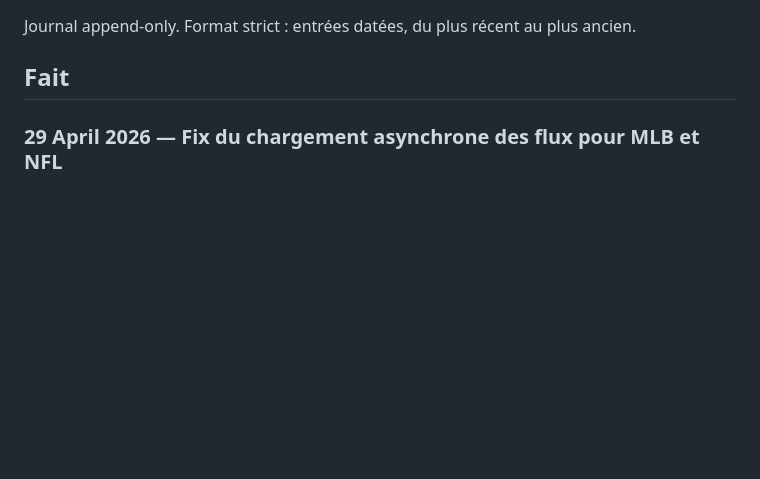
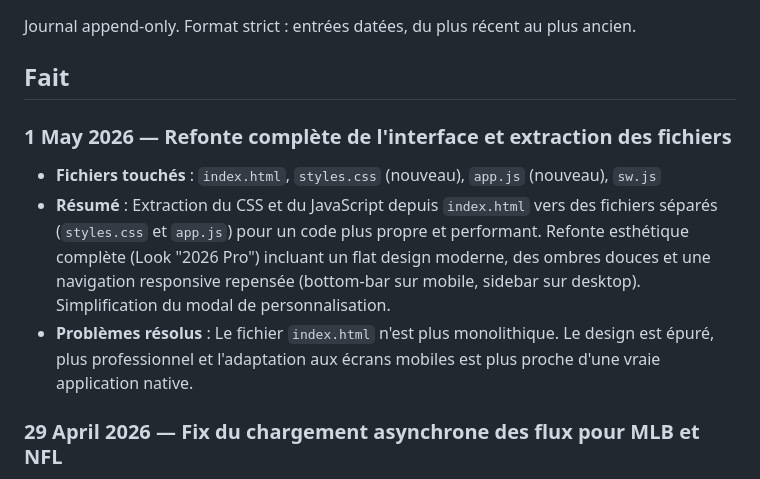
Before and after one commit to ouellettejeanphilippe-source/footy, a Markdown page: docs/WORKLOG.md, the part around the change. Rendered like a GitHub page; blank space fills up the shorter version.

Commit message:
Refonte de l'interface full responsive 2026
- Extraction des scripts et du style de `index.html` vers `app.js` et `styles.css`.
- Refonte de la barre de navigation : mode "bottom bar" pour mobile, sidebar pour desktop.
- Mise à jour des couleurs et effets visuels vers un design plat/moderne "Pro 2026" (finis les néons lourds).
- Simplification du menu de paramètres.
- Mise à jour de `sw.js` pour intégrer les nouveaux fichiers en cache hors-ligne.

Co-authored-by: google-labs-jules[bot] <161369871+google-labs-jules[bot]@users.noreply.github.com>

```diff
--- a/docs/WORKLOG.md
+++ b/docs/WORKLOG.md
@@ -3,6 +3,11 @@
 Journal append-only. Format strict : entrées datées, du plus récent au plus ancien.
 
 ## Fait
+
+### 1 May 2026 — Refonte complète de l'interface et extraction des fichiers
+- **Fichiers touchés** : `index.html`, `styles.css` (nouveau), `app.js` (nouveau), `sw.js`
+- **Résumé** : Extraction du CSS et du JavaScript depuis `index.html` vers des fichiers séparés (`styles.css` et `app.js`) pour un code plus propre et performant. Refonte esthétique complète (Look "2026 Pro") incluant un flat design moderne, des ombres douces et une navigation responsive repensée (bottom-bar sur mobile, sidebar sur desktop). Simplification du modal de personnalisation.
+- **Problèmes résolus** : Le fichier `index.html` n'est plus monolithique. Le design est épuré, plus professionnel et l'adaptation aux écrans mobiles est plus proche d'une vraie application native.
 
 ### 29 April 2026 — Fix du chargement asynchrone des flux pour MLB et NFL
 - **Fichiers touchés** : `index.html`
```
